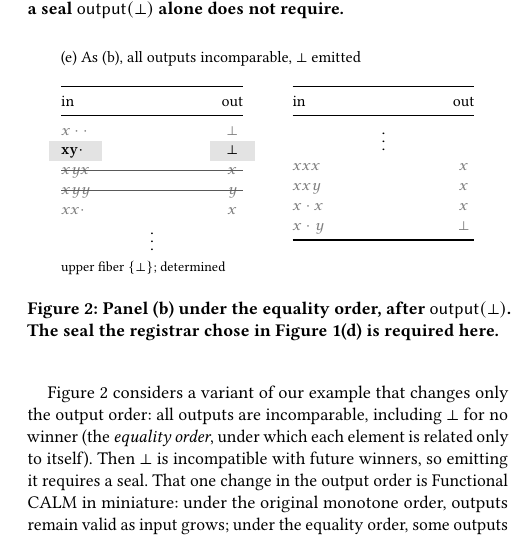
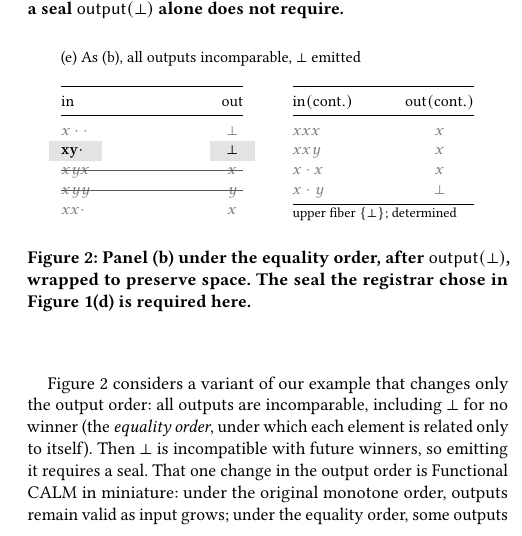
Before and after one commit to jhellerstein/coord-criterion, a LaTeX document (main.tex, which reads sections/functional-calm.tex): part of one column of page 3 of 27, cut so that both start at the same text. Compiled offline with pdfLaTeX.

Commit message:
better wrap on Figure 2

```diff
--- a/sections/functional-calm.tex
+++ b/sections/functional-calm.tex
@@ -152,24 +152,25 @@ specification requires.
       \retired{$xyx$} & \retired{$x$} \\ \strikerow
       \retired{$xyy$} & \retired{$y$} \\ \strikerow
       \retired{$xx\cdot$} & \retired{$x$} \\
-      \multicolumn{2}{c}{$\vdots$}
+      % \multicolumn{2}{c}{$\ldots$}
     \end{tabular*}
   \end{minipage}\hfill
   \begin{minipage}[t]{0.44\linewidth}
     \begin{tabular*}{\linewidth}[t]{@{}l@{\extracolsep{\fill}}c@{}}
       \toprule
-      $\mathrm{in}$ & $\mathrm{out}$ \\ \midrule
-      \multicolumn{2}{c}{$\vdots$} \\
+      $\mathrm{in (cont.)}$ & $\mathrm{out (cont.)}$ \\ \midrule
+      % \multicolumn{2}{c}{$\ldots$} \\
       \retired{$xxx$} & \retired{$x$} \\
       \retired{$xxy$} & \retired{$x$} \\
       \retired{$x\cdot x$} & \retired{$x$} \\
       \retired{$x\cdot y$} & \retired{$\bot$} \\
       \bottomrule
     \end{tabular*}
+    {\footnotesize upper fiber $\{\bot\}$; determined}
   \end{minipage}\par\smallskip
-  {\footnotesize upper fiber $\{\bot\}$; determined}
   \end{minipage}
-  \caption{Panel (b) under the equality order, after $\mathsf{output}(\bot)$.  The
+  \caption{Panel (b) under the equality order, after $\mathsf{output}(\bot)$, wrapped
+  to preserve space.  The
   seal the registrar chose in Figure~\ref{fig:election-frames}(d) is required
   here.}
   \label{fig:nonmonotone-frame}
```
